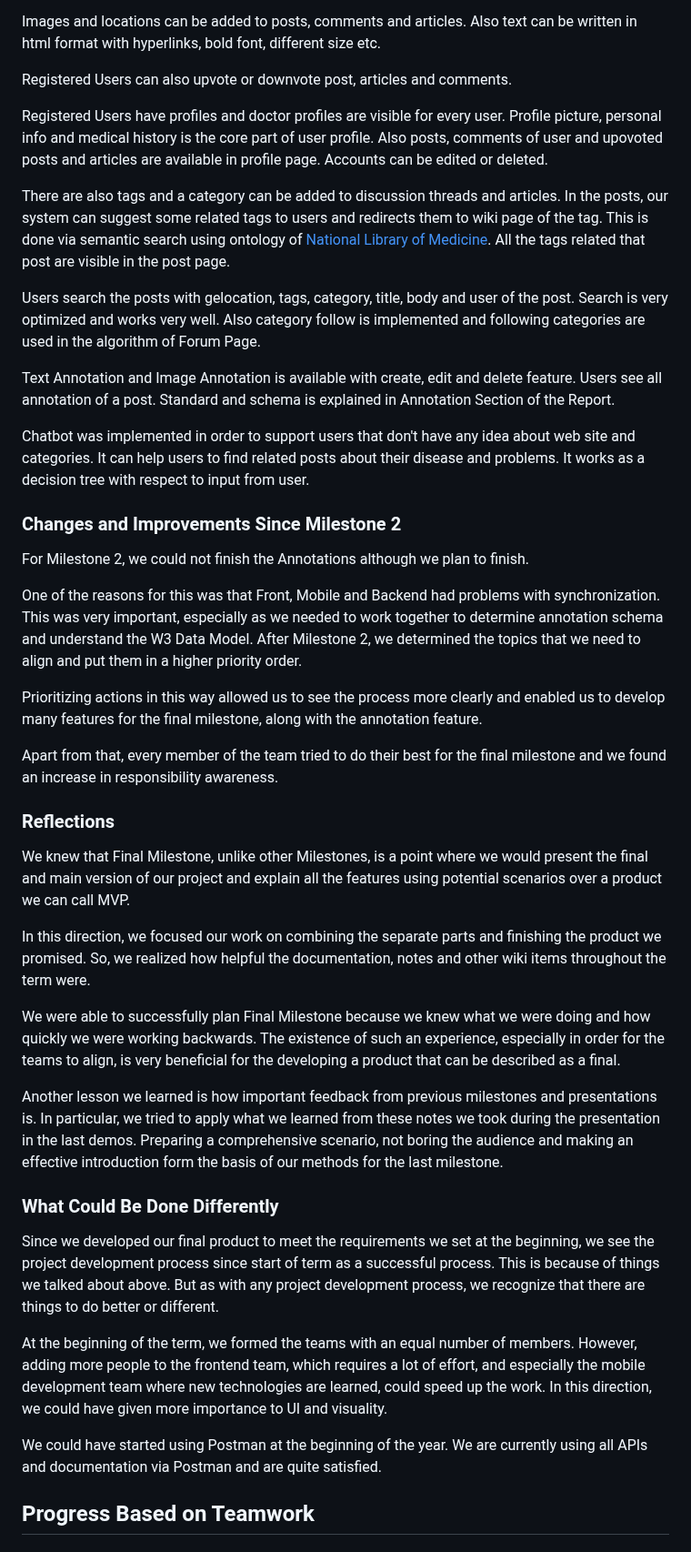
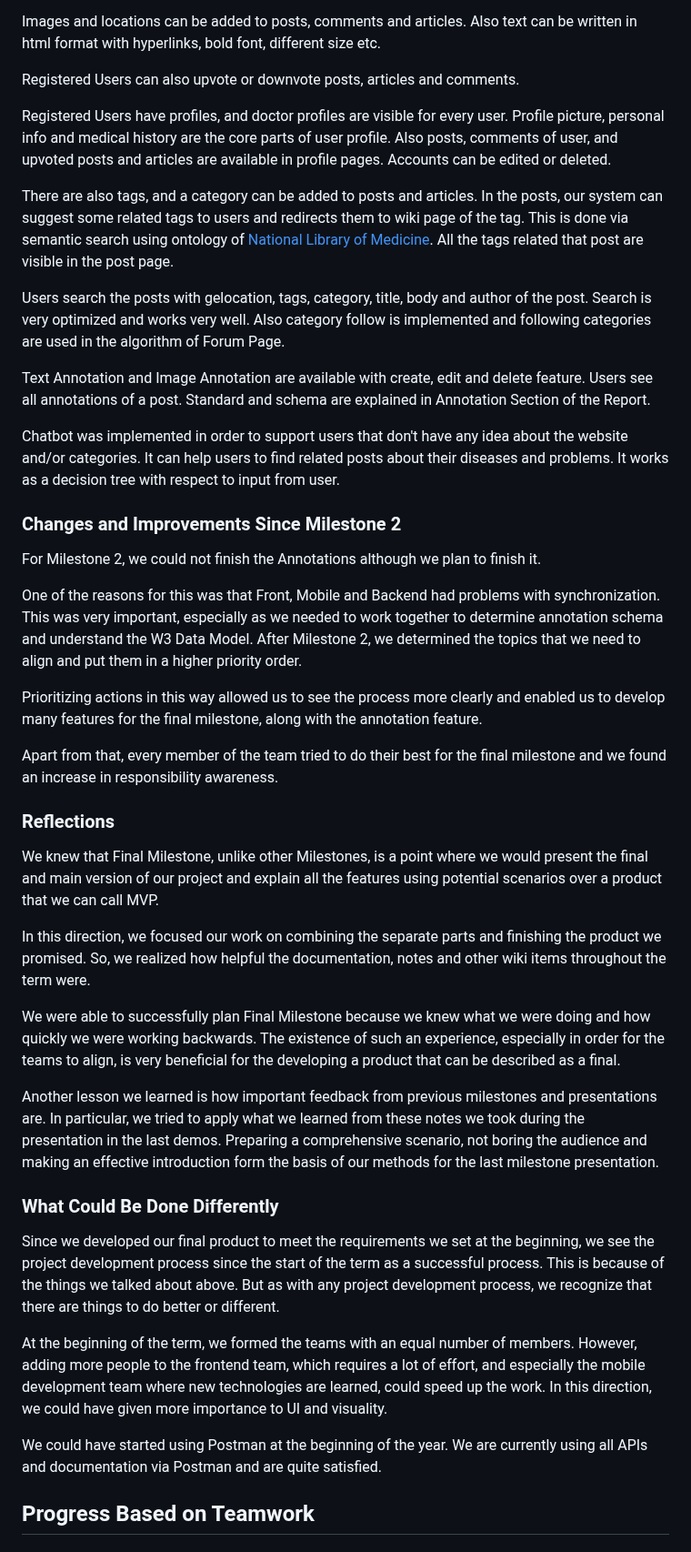
Before and after one commit to bounswe/bounswe2022group5, a Markdown page: deliverables/CMPE451_Customer_Presentation_Milestone_3/FM_Report_Group5.md, the part around one of its changes. Shown at 91% size. Drawn GitHub-style.

Commit message:
edited the typos etc.

```diff
--- a/deliverables/CMPE451_Customer_Presentation_Milestone_3/FM_Report_Group5.md
+++ b/deliverables/CMPE451_Customer_Presentation_Milestone_3/FM_Report_Group5.md
@@ -59,23 +59,23 @@ All users can read posts or comment on Forum, articles on Articles page, however
 
 Images and locations can be added to posts, comments and articles. Also text can be written in html format with hyperlinks, bold font, different size etc.
 
-Registered Users can also upvote or downvote post, articles and comments.
-
-Registered Users have profiles and doctor profiles are visible for every user. Profile picture, personal info and medical history is the core part of user profile. Also posts, comments of user and upovoted posts and articles are available in profile page. Accounts can be edited or deleted.
-
-There are also tags and a category can be added to discussion threads and articles. In the posts, our system can suggest some related tags to users and redirects them to wiki page of the tag. This is done via semantic search using ontology of [National Library of Medicine](https://www.nlm.nih.gov/). All the tags related that post are visible in the post page.
-
-Users search the posts with gelocation, tags, category, title, body and user of the post. Search is very optimized and works very well. Also category follow is implemented and following categories are used in the algorithm of Forum Page.
-
-Text Annotation and Image Annotation is available with create, edit and delete feature. Users see all annotation of a post. Standard and schema is explained in Annotation Section of the Report.
-
-Chatbot was implemented in order to support users that don't have any idea about web site and categories. It can help users to find related posts about their disease and problems. It works as a decision tree with respect to input from user.
+Registered Users can also upvote or downvote posts, articles and comments.
+
+Registered Users have profiles, and doctor profiles are visible for every user. Profile picture, personal info and medical history are the core parts of user profile. Also posts, comments of user, and upvoted posts and articles are available in profile pages. Accounts can be edited or deleted.
+
+There are also tags, and a category can be added to posts and articles. In the posts, our system can suggest some related tags to users and redirects them to wiki page of the tag. This is done via semantic search using ontology of [National Library of Medicine](https://www.nlm.nih.gov/). All the tags related that post are visible in the post page.
+
+Users search the posts with gelocation, tags, category, title, body and author of the post. Search is very optimized and works very well. Also category follow is implemented and following categories are used in the algorithm of Forum Page.
+
+Text Annotation and Image Annotation are available with create, edit and delete feature. Users see all annotations of a post. Standard and schema are explained in Annotation Section of the Report.
+
+Chatbot was implemented in order to support users that don't have any idea about the website and/or categories. It can help users to find related posts about their diseases and problems. It works as a decision tree with respect to input from user.
 
 
 
 ### Changes and Improvements Since Milestone 2
 
-For Milestone 2, we could not finish the Annotations although we plan to finish.
+For Milestone 2, we could not finish the Annotations although we plan to finish it.
 
 One of the reasons for this was that Front, Mobile and Backend had problems with synchronization. This was very important, especially as we needed to work together to determine annotation schema and understand the W3 Data Model. After Milestone 2, we determined the topics that we need to align and put them in a higher priority order.
 
@@ -86,21 +86,22 @@ Apart from that, every member of the team tried to do their best for the final m
 
 ### Reflections
 
-We knew that Final Milestone, unlike other Milestones, is a point where we would present the final and main version of our project and explain all the features using potential scenarios over a product we can call MVP.
+We knew that Final Milestone, unlike other Milestones, is a point where we would present the final and main version of our project and explain all the features using potential scenarios over a product that we can call MVP.
 
 In this direction, we focused our work on combining the separate parts and finishing the product we promised. So, we realized how helpful the documentation, notes and other wiki items throughout the term were.
 
 We were able to successfully plan Final Milestone because we knew what we were doing and how quickly we were working backwards. The existence of such an experience, especially in order for the teams to align, is very beneficial for the developing a product that can be described as a final.
 
-Another lesson we learned is how important feedback from previous milestones and presentations is. In particular, we tried to apply what we learned from these notes we took during the presentation in the last demos. Preparing a comprehensive scenario, not boring the audience and making an effective introduction form the basis of our methods for the last milestone.
+Another lesson we learned is how important feedback from previous milestones and presentations are. In particular, we tried to apply what we learned from these notes we took during the presentation in the last demos. Preparing a comprehensive scenario, not boring the audience and making an effective introduction form the basis of our methods for the last milestone presentation.
 
 ### What Could Be Done Differently
 
-Since we developed our final product to meet the requirements we set at the beginning, we see the project development process since start of term as a successful process. This is because of things we talked about above. But as with any project development process, we recognize that there are things to do better or different.
+Since we developed our final product to meet the requirements we set at the beginning, we see the project development process since the start of the term as a successful process. This is because of the things we talked about above. But as with any project development process, we recognize that there are things to do better or different.
 
 At the beginning of the term, we formed the teams with an equal number of members. However, adding more people to the frontend team, which requires a lot of effort, and especially the mobile development team where new technologies are learned, could speed up the work. In this direction, we could have given more importance to UI and visuality.
 
 We could have started using Postman at the beginning of the year. We are currently using all APIs and documentation via Postman and are quite satisfied.
+
 
 
 ## Progress Based on Teamwork
```
Also changed, not shown: other parts of deliverables/CMPE451_Customer_Presentation_Milestone_3/FM_Report_Group5.md (+3 -3 lines).
